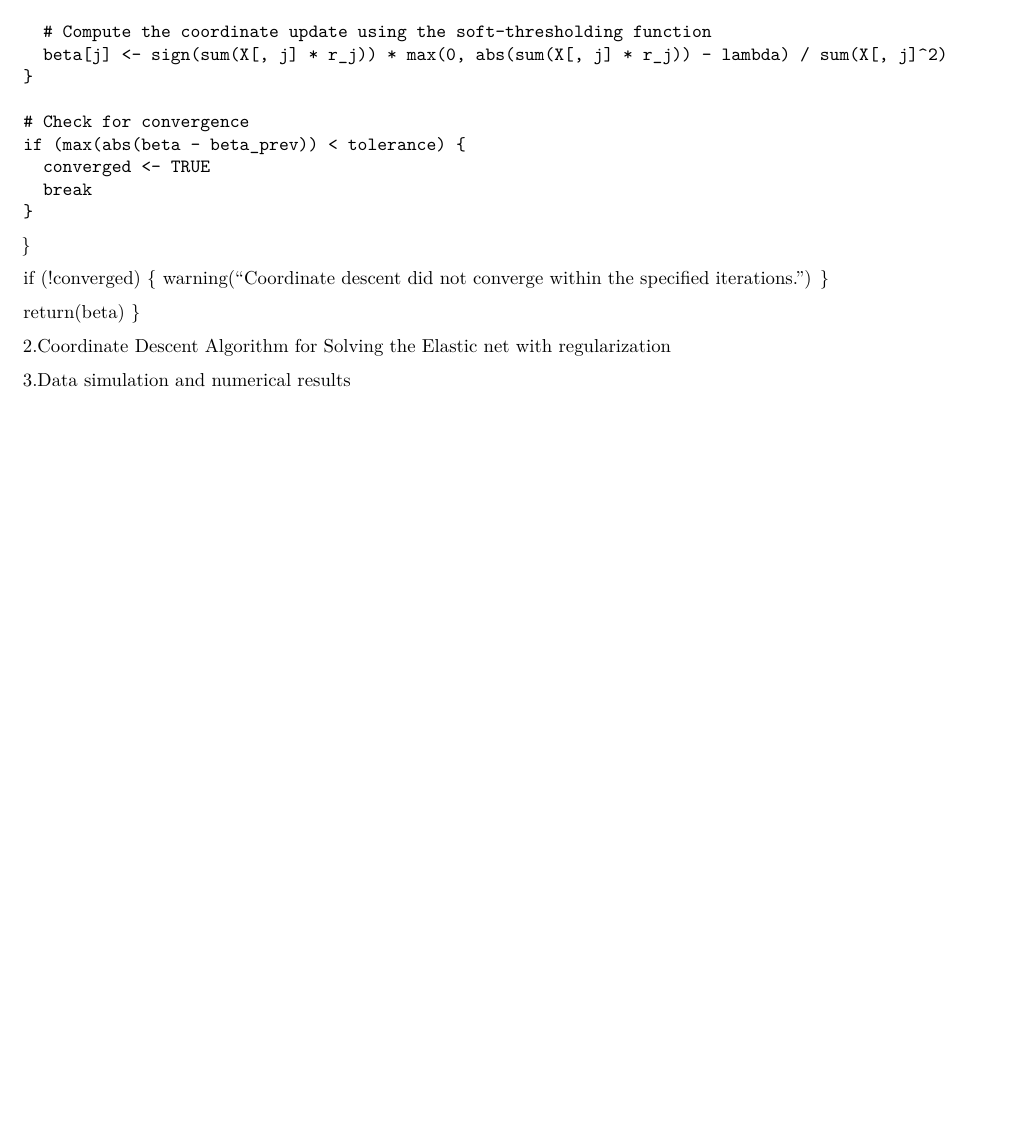
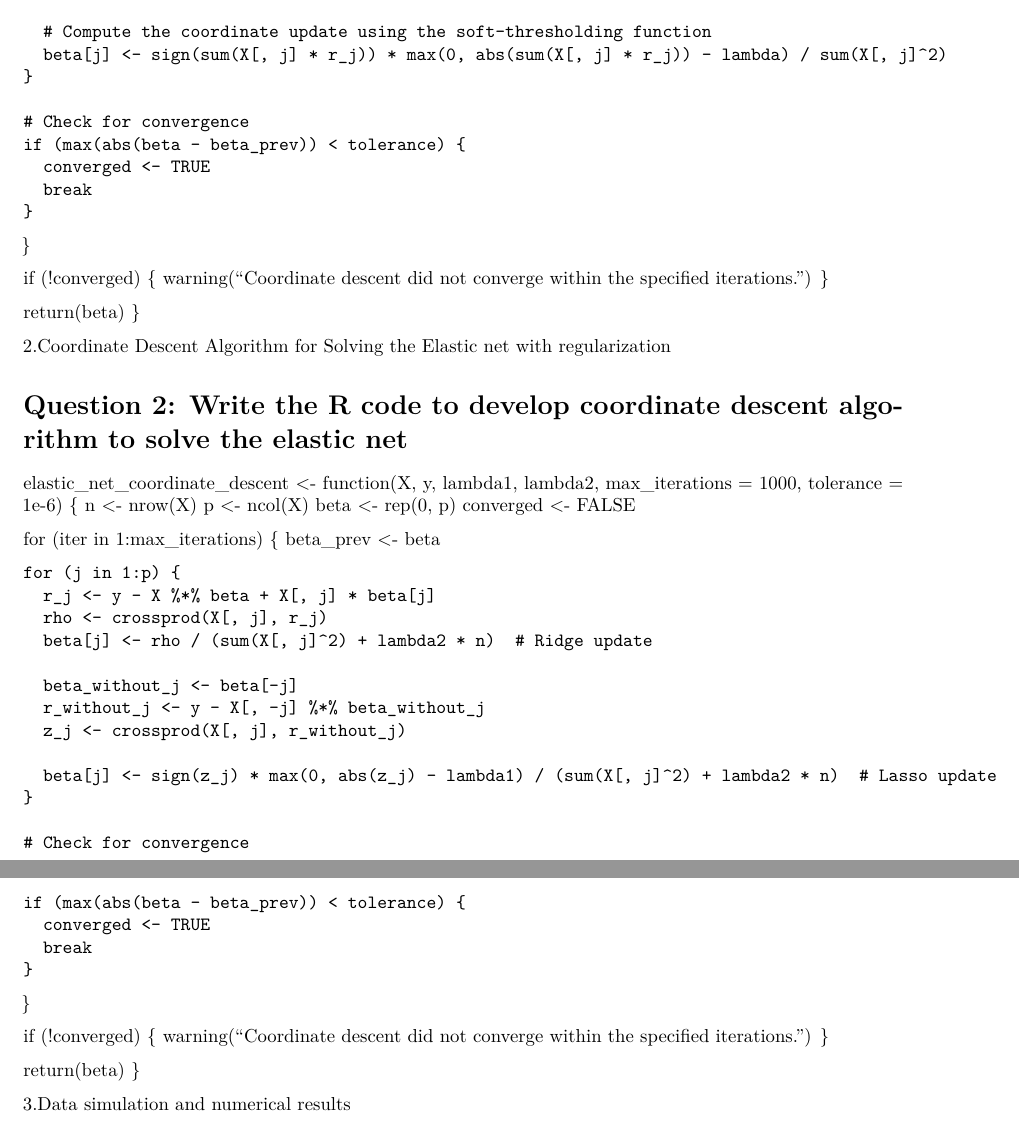
Before and after one commit to cathycathy8/ST443, an R Markdown document (ST443_Group13_part2.Rmd): part of the page before the commit and two parts of pages 1 and 2 of 2 after it, the two joined at a grey line, cut so that both start at the same text, the shorter picture padded with empty space. Rendered offline with R 4.5, knitr and Pandoc, then LaTeX, with nearby package versions.

Commit message:
Update ST443_Group13_part2.Rmd

````diff
--- a/ST443_Group13_part2.Rmd
+++ b/ST443_Group13_part2.Rmd
@@ -49,10 +49,46 @@ lasso_coordinate_descent <- function(X, y, lambda, max_iterations = 1000, tolera
 ```
 
 2.Coordinate Descent Algorithm for Solving the Elastic net with regularization
+
 <!--selection of regularization parameters-->
-```{r, echo=FALSE}
 
-```
+# Question 2: Write the R code to develop coordinate descent algorithm to solve the elastic net
+elastic_net_coordinate_descent <- function(X, y, lambda1, lambda2, max_iterations = 1000, tolerance = 1e-6) {
+  n <- nrow(X)
+  p <- ncol(X)
+  beta <- rep(0, p)
+  converged <- FALSE
+
+  for (iter in 1:max_iterations) {
+    beta_prev <- beta
+
+    for (j in 1:p) {
+      r_j <- y - X %*% beta + X[, j] * beta[j]
+      rho <- crossprod(X[, j], r_j)
+      beta[j] <- rho / (sum(X[, j]^2) + lambda2 * n)  # Ridge update
+
+      beta_without_j <- beta[-j]
+      r_without_j <- y - X[, -j] %*% beta_without_j
+      z_j <- crossprod(X[, j], r_without_j)
+
+      beta[j] <- sign(z_j) * max(0, abs(z_j) - lambda1) / (sum(X[, j]^2) + lambda2 * n)  # Lasso update
+    }
+
+    # Check for convergence
+    if (max(abs(beta - beta_prev)) < tolerance) {
+      converged <- TRUE
+      break
+    }
+  }
+
+  if (!converged) {
+    warning("Coordinate descent did not converge within the specified iterations.")
+  }
+
+  return(beta)
+}
+
+
 
 3.Data simulation and numerical results
 <!--The simulation is to show that the elastic net not only dominates the lasso in terms of prediction accuracy, but also do a good job in variable selection
````
